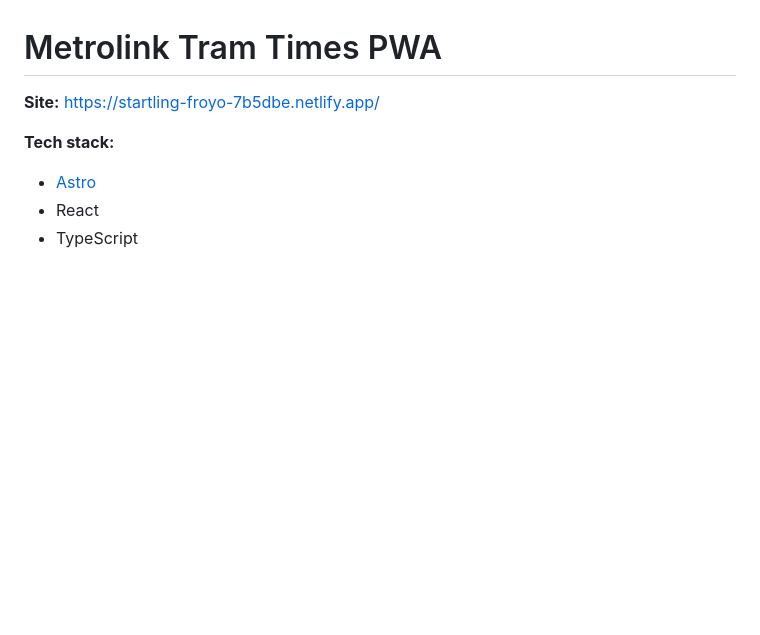
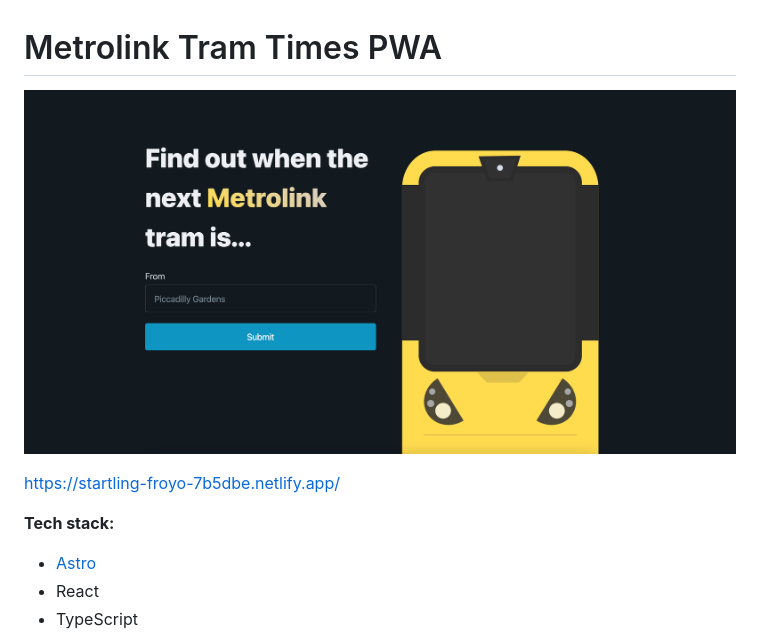
Before and after one commit to katmetax/metrolink-live-tram-times-viewer, a Markdown page: README.md, the part around the change. GitHub-like rendering; pictures changed too: site-preview.png (added); blank space fills up the shorter version.

Commit message:
Update README with site preview image

```diff
--- a/README.md
+++ b/README.md
@@ -1,6 +1,8 @@
 # Metrolink Tram Times PWA
 
-**Site:** https://startling-froyo-7b5dbe.netlify.app/
+![Site Preview](site-preview.png "Site Preview")
+
+https://startling-froyo-7b5dbe.netlify.app/
 
 **Tech stack:**
 - [Astro](https://astro.build/)
```
